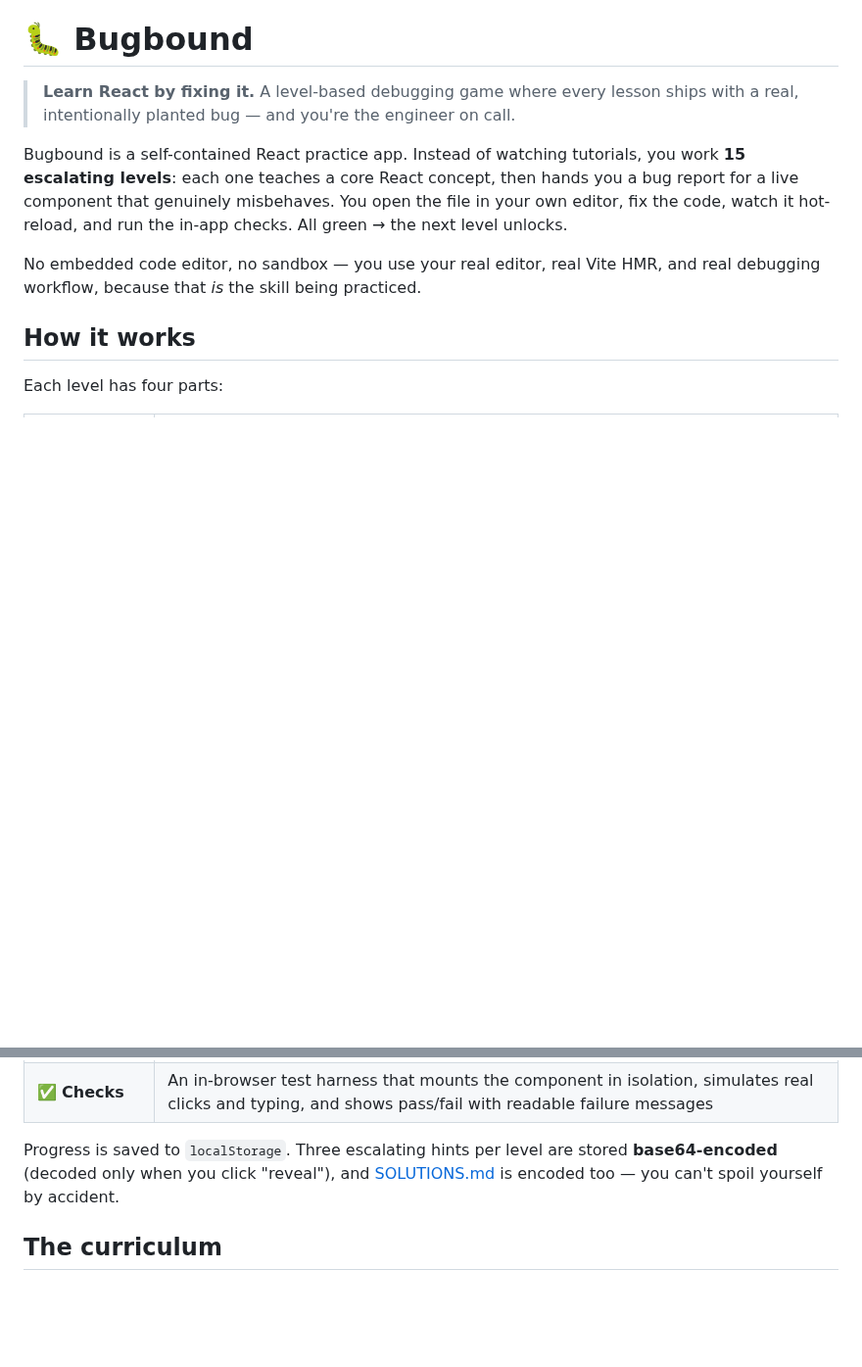
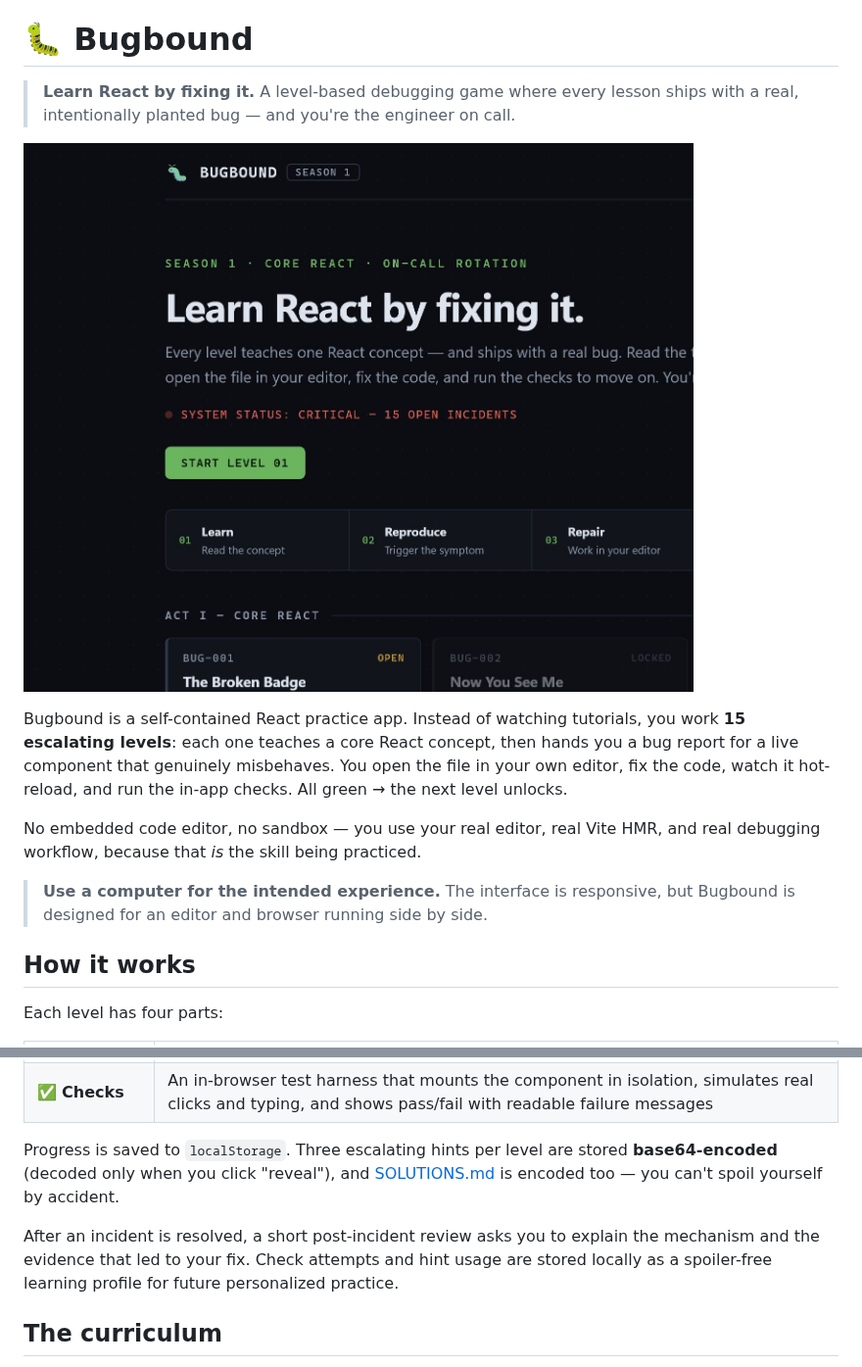
Before and after one commit to Brantley-Wyche/Bugbound-Season-3, a Markdown page: README.md, 2 parts joined by grey strips. Shown at 98% size. Rendered like a GitHub page; pictures changed too: docs/bugbound-season-1.jpg (added); blank space fills up the shorter version.

Commit message:
Improve responsive learning experience

```diff
--- a/README.md
+++ b/README.md
@@ -2,9 +2,14 @@
 
 > **Learn React by fixing it.** A level-based debugging game where every lesson ships with a real, intentionally planted bug — and you're the engineer on call.
 
+![Bugbound Season 1 incident map](docs/bugbound-season-1.jpg)
+
 Bugbound is a self-contained React practice app. Instead of watching tutorials, you work **15 escalating levels**: each one teaches a core React concept, then hands you a bug report for a live component that genuinely misbehaves. You open the file in your own editor, fix the code, watch it hot-reload, and run the in-app checks. All green → the next level unlocks.
 
 No embedded code editor, no sandbox — you use your real editor, real Vite HMR, and real debugging workflow, because that *is* the skill being practiced.
+
+> **Use a computer for the intended experience.** The interface is responsive, but Bugbound is
+> designed for an editor and browser running side by side.
 
 ## How it works
 
@@ -18,6 +23,10 @@ Each level has four parts:
 | ✅ **Checks** | An in-browser test harness that mounts the component in isolation, simulates real clicks and typing, and shows pass/fail with readable failure messages |
 
 Progress is saved to `localStorage`. Three escalating hints per level are stored **base64-encoded** (decoded only when you click "reveal"), and [SOLUTIONS.md](SOLUTIONS.md) is encoded too — you can't spoil yourself by accident.
+
+After an incident is resolved, a short post-incident review asks you to explain the mechanism and
+the evidence that led to your fix. Check attempts and hint usage are stored locally as a
+spoiler-free learning profile for future personalized practice.
 
 ## The curriculum
 
```
Also changed, not shown: 11 other files.
